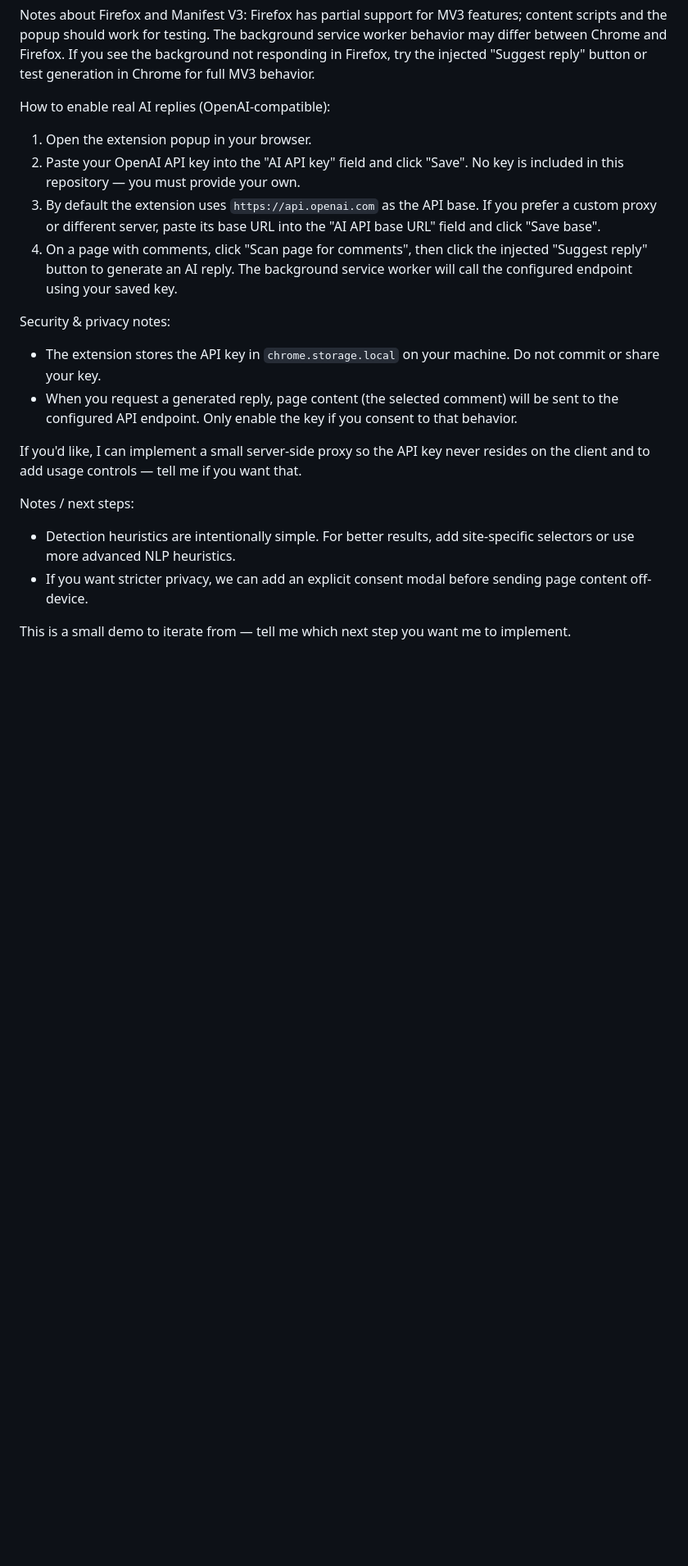
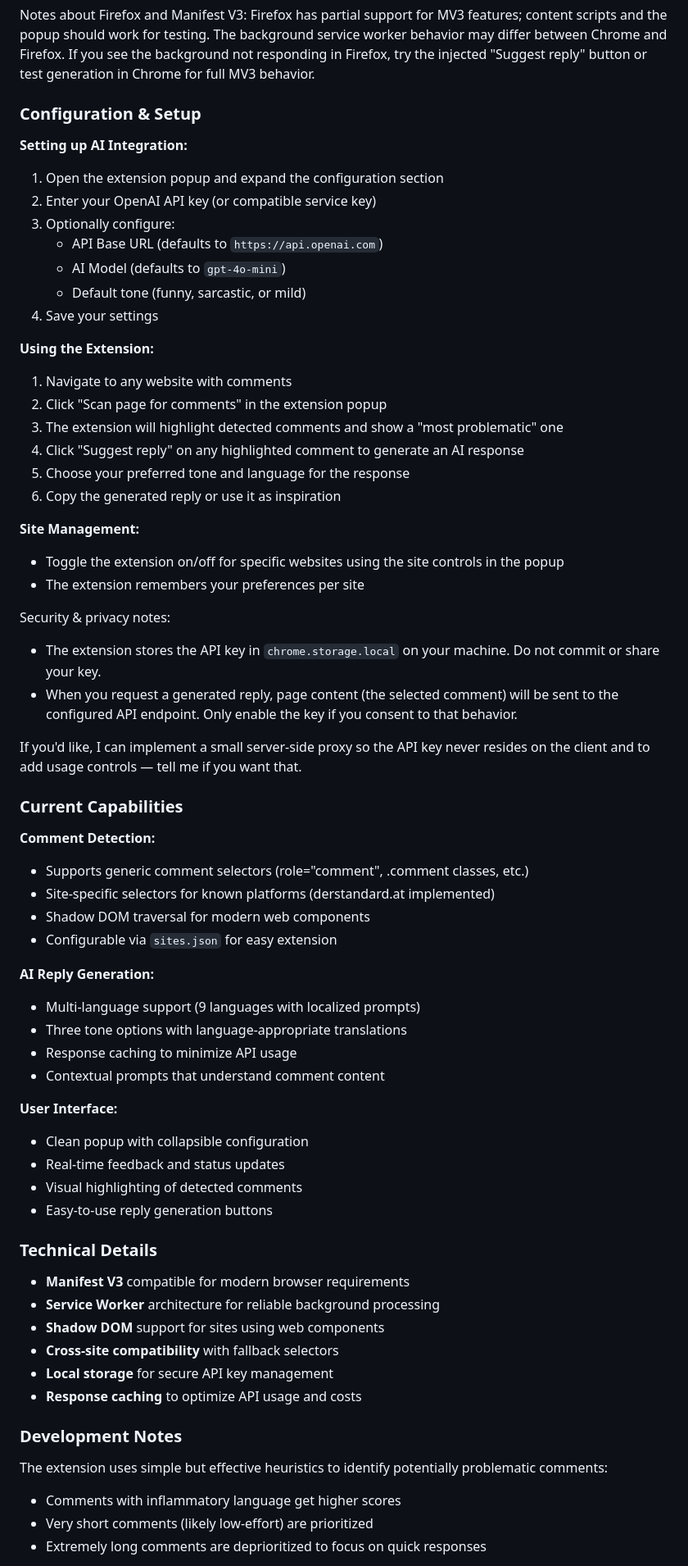
Before and after one commit to burnoutberni/someone-is-wrong-on-the-internet, a Markdown page: README.md, the part around the change printed below. Shown: that part at 82% size. GitHub-like rendering; blank space fills up the shorter version.

Commit message:
Update readme and add icons

```diff
--- a/README.md
+++ b/README.md
@@ -23,11 +35,28 @@ How to load and test in Firefox (temporary add-on):
 
 Notes about Firefox and Manifest V3: Firefox has partial support for MV3 features; content scripts and the popup should work for testing. The background service worker behavior may differ between Chrome and Firefox. If you see the background not responding in Firefox, try the injected "Suggest reply" button or test generation in Chrome for full MV3 behavior.
 
-How to enable real AI replies (OpenAI-compatible):
-1. Open the extension popup in your browser.
-2. Paste your OpenAI API key into the "AI API key" field and click "Save". No key is included in this repository — you must provide your own.
-3. By default the extension uses `https://api.openai.com` as the API base. If you prefer a custom proxy or different server, paste its base URL into the "AI API base URL" field and click "Save base".
-4. On a page with comments, click "Scan page for comments", then click the injected "Suggest reply" button to generate an AI reply. The background service worker will call the configured endpoint using your saved key.
+### Configuration & Setup
+
+**Setting up AI Integration:**
+1. Open the extension popup and expand the configuration section
+2. Enter your OpenAI API key (or compatible service key)
+3. Optionally configure:
+   - API Base URL (defaults to `https://api.openai.com`)
+   - AI Model (defaults to `gpt-4o-mini`)
+   - Default tone (funny, sarcastic, or mild)
+4. Save your settings
+
+**Using the Extension:**
+1. Navigate to any website with comments
+2. Click "Scan page for comments" in the extension popup
+3. The extension will highlight detected comments and show a "most problematic" one
+4. Click "Suggest reply" on any highlighted comment to generate an AI response
+5. Choose your preferred tone and language for the response
+6. Copy the generated reply or use it as inspiration
+
+**Site Management:**
+- Toggle the extension on/off for specific websites using the site controls in the popup
+- The extension remembers your preferences per site
 
 Security & privacy notes:
 - The extension stores the API key in `chrome.storage.local` on your machine. Do not commit or share your key.
@@ -35,8 +64,39 @@ Security & privacy notes:
 
 If you'd like, I can implement a small server-side proxy so the API key never resides on the client and to add usage controls — tell me if you want that.
 
-Notes / next steps:
-- Detection heuristics are intentionally simple. For better results, add site-specific selectors or use more advanced NLP heuristics.
-- If you want stricter privacy, we can add an explicit consent modal before sending page content off-device.
+### Current Capabilities
 
-This is a small demo to iterate from — tell me which next step you want me to implement.
+**Comment Detection:**
+- Supports generic comment selectors (role="comment", .comment classes, etc.)
+- Site-specific selectors for known platforms (derstandard.at implemented)
+- Shadow DOM traversal for modern web components
+- Configurable via `sites.json` for easy extension
+
+**AI Reply Generation:**
+- Multi-language support (9 languages with localized prompts)
+- Three tone options with language-appropriate translations
+- Response caching to minimize API usage
+- Contextual prompts that understand comment content
+
+**User Interface:**
+- Clean popup with collapsible configuration
+- Real-time feedback and status updates
+- Visual highlighting of detected comments
+- Easy-to-use reply generation buttons
+
+### Technical Details
+
+- **Manifest V3** compatible for modern browser requirements
+- **Service Worker** architecture for reliable background processing
+- **Shadow DOM** support for sites using web components
+- **Cross-site compatibility** with fallback selectors
+- **Local storage** for secure API key management
+- **Response caching** to optimize API usage and costs
+
+### Development Notes
+
+The extension uses simple but effective heuristics to identify potentially problematic comments:
+- Comments with inflammatory language get higher scores
+- Very short comments (likely low-effort) are prioritized
+- Extremely long comments are deprioritized to focus on quick responses
+
```
Also changed, not shown: other parts of README.md (+21 -8 lines), icons/icon-128.png (added), icons/icon-16.png (added), icons/icon-32.png (added), icons/icon-48.png (added), 5 other files.
